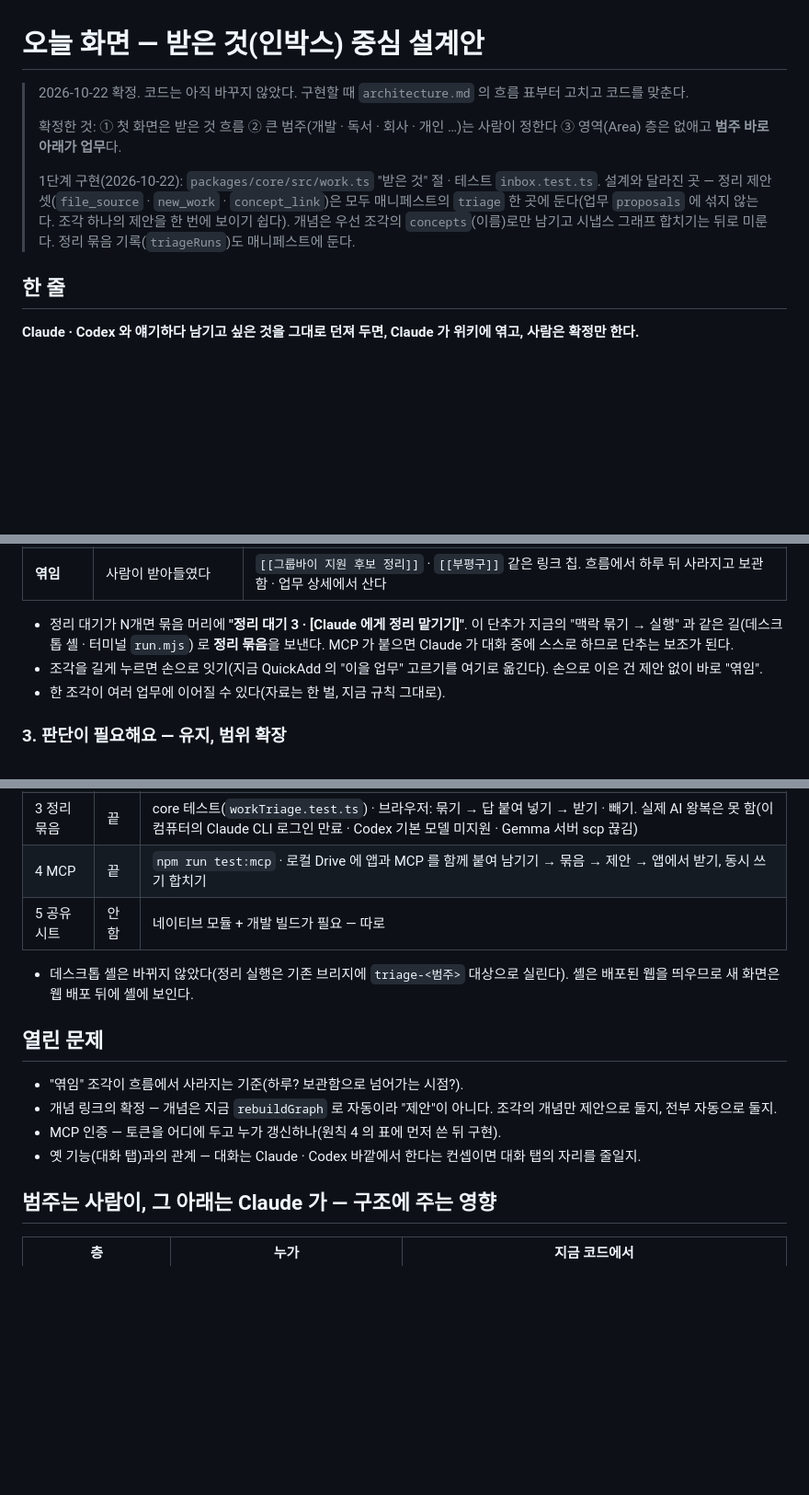
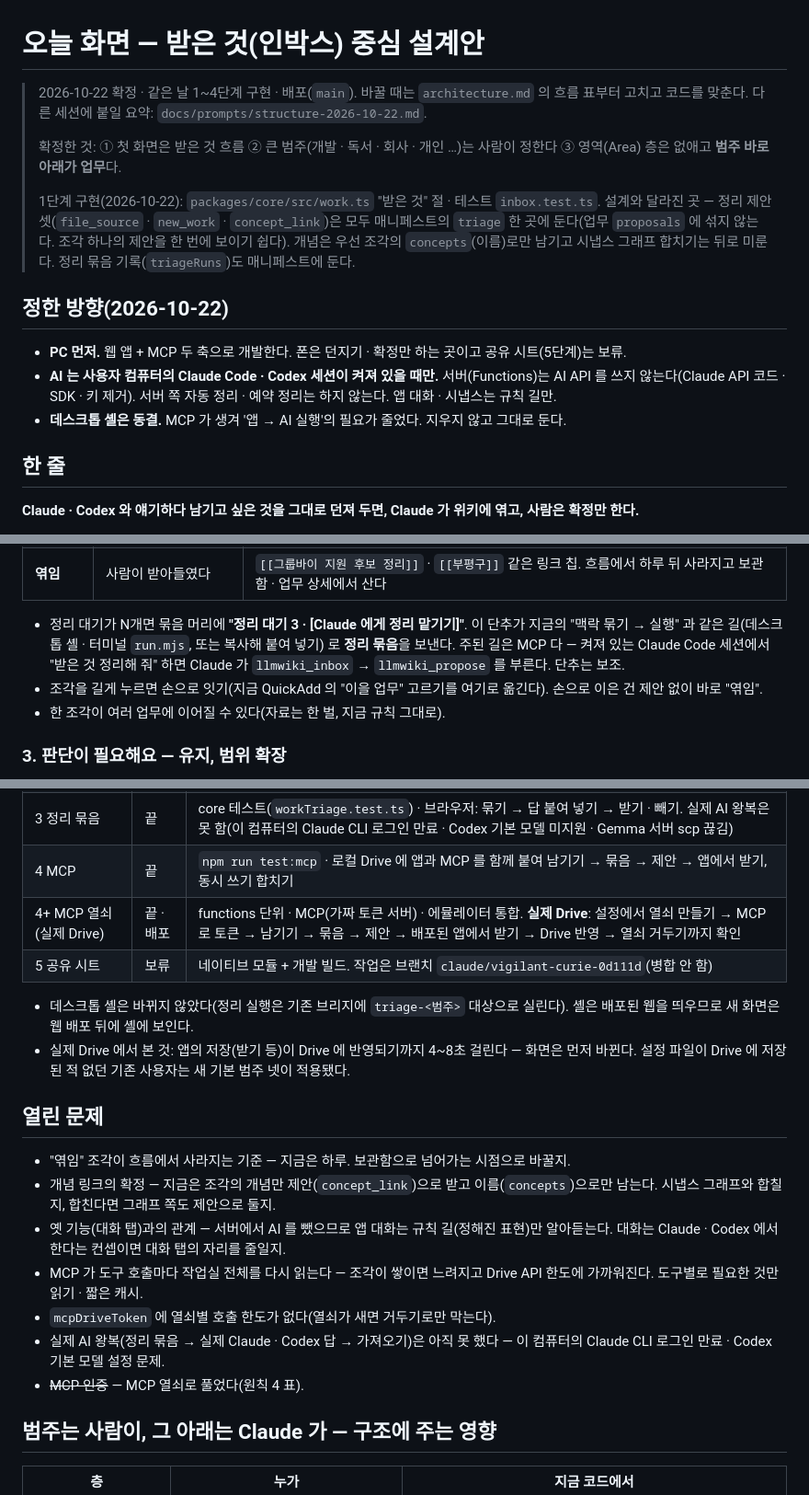
Before and after one commit to minsuRob/llmwiki, a Markdown page: docs/inbox-today.md, 3 parts joined by grey strips. Shown at 92% size. Drawn GitHub-style; blank space fills up the shorter version.

Commit message:
docs(inbox): 정한 방향 · 실제 Drive 검증 · 열린 문제를 오늘 결정에 맞춘다
- 정한 방향: PC 먼저 · AI 는 로컬 Claude Code · Codex 세션이 켜져 있을 때만(서버 AI API 없음) · 데스크톱 셸 동결
- 진행: MCP 열쇠로 실제 Drive 끝까지 확인 · 공유 시트 보류(브랜치)
- 열린 문제: MCP 인증은 풀림, 전체 읽기 · 토큰 호출 한도 · 실제 AI 왕복 · 대화 탭 자리 추가

Co-Authored-By: Claude Opus 5.5 <noreply@anthropic.com>

```diff
--- a/docs/inbox-today.md
+++ b/docs/inbox-today.md
@@ -1,10 +1,16 @@
 # 오늘 화면 — 받은 것(인박스) 중심 설계안
 
-> 2026-10-22 확정. 코드는 아직 바꾸지 않았다. 구현할 때 `architecture.md` 의 흐름 표부터 고치고 코드를 맞춘다.
+> 2026-10-22 확정 · 같은 날 1~4단계 구현 · 배포(`main`). 바꿀 때는 `architecture.md` 의 흐름 표부터 고치고 코드를 맞춘다. 다른 세션에 붙일 요약: `docs/prompts/structure-2026-10-22.md`.
 >
 > 확정한 것: ① 첫 화면은 받은 것 흐름 ② 큰 범주(개발 · 독서 · 회사 · 개인 …)는 사람이 정한다 ③ 영역(Area) 층은 없애고 **범주 바로 아래가 업무**다.
 >
 > 1단계 구현(2026-10-22): `packages/core/src/work.ts` "받은 것" 절 · 테스트 `inbox.test.ts`. 설계와 달라진 곳 — 정리 제안 셋(`file_source` · `new_work` · `concept_link`)은 모두 매니페스트의 `triage` 한 곳에 둔다(업무 `proposals` 에 섞지 않는다. 조각 하나의 제안을 한 번에 보이기 쉽다). 개념은 우선 조각의 `concepts`(이름)로만 남기고 시냅스 그래프 합치기는 뒤로 미룬다. 정리 묶음 기록(`triageRuns`)도 매니페스트에 둔다.
+
+## 정한 방향(2026-10-22)
+
+- **PC 먼저.** 웹 앱 + MCP 두 축으로 개발한다. 폰은 던지기 · 확정만 하는 곳이고 공유 시트(5단계)는 보류.
+- **AI 는 사용자 컴퓨터의 Claude Code · Codex 세션이 켜져 있을 때만.** 서버(Functions)는 AI API 를 쓰지 않는다(Claude API 코드 · SDK · 키 제거). 서버 쪽 자동 정리 · 예약 정리는 하지 않는다. 앱 대화 · 시냅스는 규칙 길만.
+- **데스크톱 셸은 동결.** MCP 가 생겨 '앱 → AI 실행'의 필요가 줄었다. 지우지 않고 그대로 둔다.
 
 ## 한 줄
 
@@ -60,7 +66,7 @@ llmwiki 는 할 일 앱이 아니라 **LLM 과 사람이 같이 쓰는 위키**
 | **제안 있음** | Claude 가 엮을 곳을 냈다 | "→ 그룹바이 지원 후보 정리에 잇기 · 근거 S1:2" + [받기] [다른 곳] [빼기] |
 | **엮임** | 사람이 받아들였다 | `[[그룹바이 지원 후보 정리]]` · `[[부평구]]` 같은 링크 칩. 흐름에서 하루 뒤 사라지고 보관함 · 업무 상세에서 산다 |
 
-- 정리 대기가 N개면 묶음 머리에 **"정리 대기 3 · [Claude 에게 정리 맡기기]"**. 이 단추가 지금의 "맥락 묶기 → 실행" 과 같은 길(데스크톱 셸 · 터미널 `run.mjs`) 로 **정리 묶음**을 보낸다. MCP 가 붙으면 Claude 가 대화 중에 스스로 하므로 단추는 보조가 된다.
+- 정리 대기가 N개면 묶음 머리에 **"정리 대기 3 · [Claude 에게 정리 맡기기]"**. 이 단추가 지금의 "맥락 묶기 → 실행" 과 같은 길(데스크톱 셸 · 터미널 `run.mjs`, 또는 복사해 붙여 넣기) 로 **정리 묶음**을 보낸다. 주된 길은 MCP 다 — 켜져 있는 Claude Code 세션에서 "받은 것 정리해 줘" 하면 Claude 가 `llmwiki_inbox` → `llmwiki_propose` 를 부른다. 단추는 보조.
 - 조각을 길게 누르면 손으로 잇기(지금 QuickAdd 의 "이을 업무" 고르기를 여기로 옮긴다). 손으로 이은 건 제안 없이 바로 "엮임".
 - 한 조각이 여러 업무에 이어질 수 있다(자료는 한 벌, 지금 규칙 그대로).
 
@@ -198,15 +204,20 @@ interface WorkManifest {
 | 2 오늘 화면 | 끝 | 브라우저(에뮬레이터): 남기기 · 손으로 잇기 · 오늘 더해진 것 · 업무 탭 추천 |
 | 3 정리 묶음 | 끝 | core 테스트(`workTriage.test.ts`) · 브라우저: 묶기 → 답 붙여 넣기 → 받기 · 빼기. 실제 AI 왕복은 못 함(이 컴퓨터의 Claude CLI 로그인 만료 · Codex 기본 모델 미지원 · Gemma 서버 scp 끊김) |
 | 4 MCP | 끝 | `npm run test:mcp` · 로컬 Drive 에 앱과 MCP 를 함께 붙여 남기기 → 묶음 → 제안 → 앱에서 받기, 동시 쓰기 합치기 |
-| 5 공유 시트 | 안 함 | 네이티브 모듈 + 개발 빌드가 필요 — 따로 |
+| 4+ MCP 열쇠(실제 Drive) | 끝 · 배포 | functions 단위 · MCP(가짜 토큰 서버) · 에뮬레이터 통합. **실제 Drive**: 설정에서 열쇠 만들기 → MCP 로 토큰 → 남기기 → 묶음 → 제안 → 배포된 앱에서 받기 → Drive 반영 → 열쇠 거두기까지 확인 |
+| 5 공유 시트 | 보류 | 네이티브 모듈 + 개발 빌드. 작업은 브랜치 `claude/vigilant-curie-0d111d`(병합 안 함) |
 
 - 데스크톱 셸은 바뀌지 않았다(정리 실행은 기존 브리지에 `triage-<범주>` 대상으로 실린다). 셸은 배포된 웹을 띄우므로 새 화면은 웹 배포 뒤에 셸에 보인다.
+- 실제 Drive 에서 본 것: 앱의 저장(받기 등)이 Drive 에 반영되기까지 4~8초 걸린다 — 화면은 먼저 바뀐다. 설정 파일이 Drive 에 저장된 적 없던 기존 사용자는 새 기본 범주 넷이 적용됐다.
 
 ## 열린 문제
-- "엮임" 조각이 흐름에서 사라지는 기준(하루? 보관함으로 넘어가는 시점?).
-- 개념 링크의 확정 — 개념은 지금 `rebuildGraph` 로 자동이라 "제안"이 아니다. 조각의 개념만 제안으로 둘지, 전부 자동으로 둘지.
-- MCP 인증 — 토큰을 어디에 두고 누가 갱신하나(원칙 4 의 표에 먼저 쓴 뒤 구현).
-- 옛 기능(대화 탭)과의 관계 — 대화는 Claude · Codex 바깥에서 한다는 컨셉이면 대화 탭의 자리를 줄일지.
+- "엮임" 조각이 흐름에서 사라지는 기준 — 지금은 하루. 보관함으로 넘어가는 시점으로 바꿀지.
+- 개념 링크의 확정 — 지금은 조각의 개념만 제안(`concept_link`)으로 받고 이름(`concepts`)으로만 남는다. 시냅스 그래프와 합칠지, 합친다면 그래프 쪽도 제안으로 둘지.
+- 옛 기능(대화 탭)과의 관계 — 서버에서 AI 를 뺐으므로 앱 대화는 규칙 길(정해진 표현)만 알아듣는다. 대화는 Claude · Codex 에서 한다는 컨셉이면 대화 탭의 자리를 줄일지.
+- MCP 가 도구 호출마다 작업실 전체를 다시 읽는다 — 조각이 쌓이면 느려지고 Drive API 한도에 가까워진다. 도구별로 필요한 것만 읽기 · 짧은 캐시.
+- `mcpDriveToken` 에 열쇠별 호출 한도가 없다(열쇠가 새면 거두기로만 막는다).
+- 실제 AI 왕복(정리 묶음 → 실제 Claude · Codex 답 → 가져오기)은 아직 못 했다 — 이 컴퓨터의 Claude CLI 로그인 만료 · Codex 기본 모델 설정 문제.
+- ~~MCP 인증~~ — MCP 열쇠로 풀었다(원칙 4 표).
 
 ## 범주는 사람이, 그 아래는 Claude 가 — 구조에 주는 영향
 
```
Also changed, not shown: other parts of docs/inbox-today.md (+3 -3 lines).
